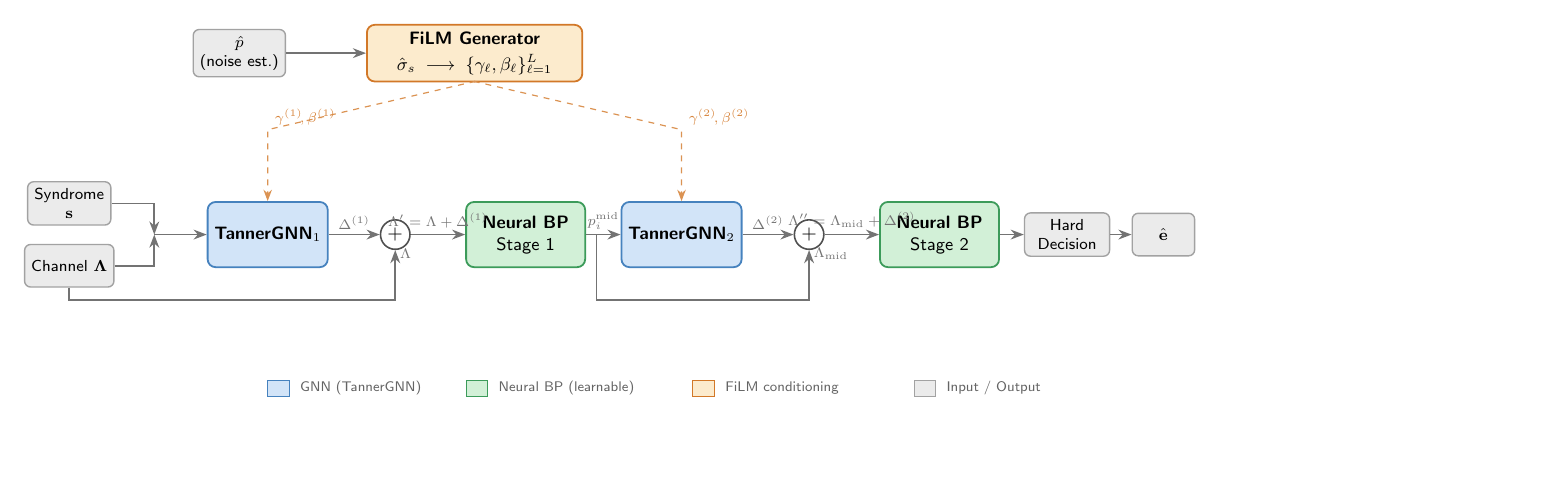
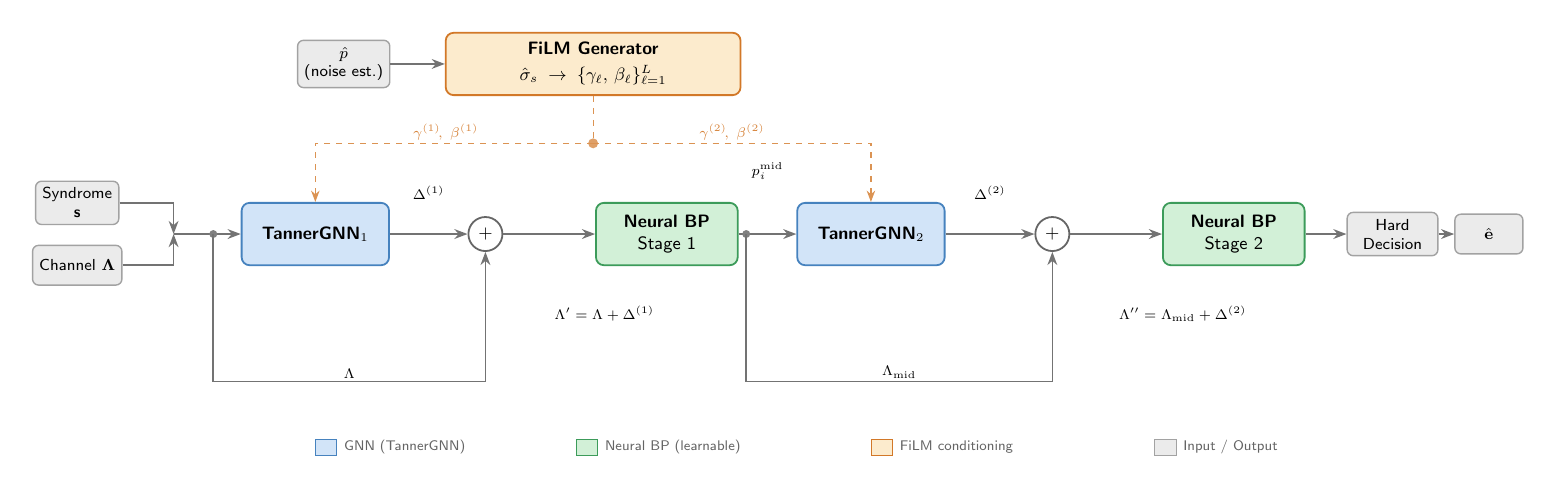
Before and after one commit to anish-chedalla/adaptive_gnn, a LaTeX figure (docs/fig_interleaved_pipeline.tex): the whole page, the shorter picture padded with empty space. Compiled offline with pdfLaTeX.

Commit message:
Redesign pipeline figure with 5 non-crossing horizontal layers
- Four strict y-layers: FiLM branches (4.6), pipeline (3.0),
  formula strip (1.6), passthrough routing (0.4)
- Λ' and Λ'' placed in formula strip at x=5.1 and x=15.3,
  bracketed between all vertical routing lines so no equation
  can touch a box or wire
- Δ(1)/Δ(2)/p_i^mid as standalone nodes above node-top height
- FiLM branches T-shaped (no diagonals); γ,β labels above
  horizontal segments with >1 unit clearance from GNN tops
- Passthrough Λ (x: -1.8→3.0) and Λmid (x: 7.6→13.0) at y=0.4
  with non-overlapping x ranges

```diff
--- a/docs/fig_interleaved_pipeline.tex
+++ b/docs/fig_interleaved_pipeline.tex
@@ -1,9 +1,9 @@
-\documentclass[border=12pt]{standalone}
+\documentclass[border=16pt]{standalone}
 \usepackage{tikz}
-\usetikzlibrary{arrows.meta, positioning, calc, fit, backgrounds}
+\usetikzlibrary{arrows.meta, calc}
 \usepackage{amsmath, amssymb}
 
-% ── Palette ────────────────────────────────────────────────────────────────
+% ── Palette ──────────────────────────────────────────────────────────────────
 \definecolor{gnnblue}{RGB}{70,130,190}
 \definecolor{gnnfill}{RGB}{210,228,248}
 \definecolor{bpgreen}{RGB}{60,155,90}
@@ -18,191 +34,196 @@
 \begin{tikzpicture}[
     >=Stealth,
     font=\sffamily\small,
-    % ── Node styles ──────────────────────────────────────────────────────
-    gnn/.style={
-        rectangle, draw=gnnblue, fill=gnnfill, line width=0.9pt,
-        rounded corners=4pt, minimum width=2.1cm, minimum height=1.15cm,
-        align=center, font=\sffamily\small
-    },
-    bp/.style={
-        rectangle, draw=bpgreen, fill=bpfill, line width=0.9pt,
-        rounded corners=4pt, minimum width=2.1cm, minimum height=1.15cm,
-        align=center, font=\sffamily\small
-    },
-    film/.style={
-        rectangle, draw=filmorange, fill=fillfill, line width=0.9pt,
-        rounded corners=4pt, minimum width=3.8cm, minimum height=1.0cm,
-        align=center, font=\sffamily\small
-    },
-    io/.style={
-        rectangle, draw=iogray!60, fill=iofill, line width=0.7pt,
-        rounded corners=3pt, minimum width=1.1cm, minimum height=0.75cm,
-        align=center, font=\sffamily\footnotesize
-    },
-    plus/.style={
-        circle, draw=plusgray, fill=white, line width=0.8pt,
-        minimum size=0.52cm, inner sep=0pt,
-        font=\sffamily\normalsize
-    },
-    hard/.style={
-        rectangle, draw=iogray!60, fill=iofill, line width=0.7pt,
-        rounded corners=3pt, minimum width=1.5cm, minimum height=0.75cm,
-        align=center, font=\sffamily\footnotesize
-    },
-    % ── Arrow styles ─────────────────────────────────────────────────────
-    mainarr/.style={->, thick, black!55},
-    filmarr/.style={->, semithick, filmorange!80, dashed},
-    labelnode/.style={font=\sffamily\scriptsize, inner sep=2pt}
+    gnn/.style  = {rectangle, draw=gnnblue, fill=gnnfill, line width=0.9pt,
+                   rounded corners=4pt,
+                   minimum width=2.6cm, minimum height=1.1cm, align=center},
+    bp/.style   = {rectangle, draw=bpgreen, fill=bpfill, line width=0.9pt,
+                   rounded corners=4pt,
+                   minimum width=2.5cm, minimum height=1.1cm, align=center},
+    film/.style = {rectangle, draw=filmorange, fill=fillfill, line width=0.9pt,
+                   rounded corners=4pt,
+                   minimum width=5.2cm, minimum height=1.1cm, align=center},
+    io/.style   = {rectangle, draw=iogray!60, fill=iofill, line width=0.7pt,
+                   rounded corners=3pt, minimum width=1.2cm, minimum height=0.7cm,
+                   align=center, font=\sffamily\footnotesize},
+    hd/.style   = {rectangle, draw=iogray!60, fill=iofill, line width=0.7pt,
+                   rounded corners=3pt, minimum width=1.6cm, minimum height=0.7cm,
+                   align=center, font=\sffamily\footnotesize},
+    plus/.style = {circle, draw=black!60, fill=white, line width=0.9pt,
+                   minimum size=0.6cm, inner sep=0pt},
+    arr/.style  = {->, thick, black!55},
+    farr/.style = {filmorange!80, dashed, semithick},
+    lbl/.style  = {font=\sffamily\scriptsize, inner sep=1.5pt}
 ]
 
 % ════════════════════════════════════════════════════════════════════════════
-%  ROW POSITIONS
-%    film_y  = 5.2   (FiLM generator row)
-%    pipe_y  = 2.0   (main pipeline row)
-%    gamma_y = 3.7   (γ,β label clearance row — between film and pipe)
+%  PIPELINE NODES  (y = 3.0)
 % ════════════════════════════════════════════════════════════════════════════
 
-% ── Input nodes ─────────────────────────────────────────────────────────────
-\node[io] (syn)  at (-3.5, 2.55) {Syndrome\\$\mathbf{s}$};
-\node[io] (llr)  at (-3.5, 1.45) {Channel $\boldsymbol{\Lambda}$};
+\node[io]   (syn)  at (-4.2, 3.55) {Syndrome\\\textbf{s}};
+\node[io]   (llr)  at (-4.2, 2.45) {Channel $\boldsymbol{\Lambda}$};
+\coordinate (join) at (-2.5, 3.00);   % merge point for syn+llr
 
-% ── Merge of syndrome + LLR into first GNN ──────────────────────────────────
-% (a small invisible join point)
-\coordinate (join) at (-2.0, 2.0);
-
-% ── TannerGNN₁ ──────────────────────────────────────────────────────────────
-\node[gnn] (gnn1) at (0.0, 2.0) {\textbf{TannerGNN}$_1$};
-
-% ── Adder 1 ─────────────────────────────────────────────────────────────────
-\node[plus] (add1) at (2.25, 2.0) {$+$};
-
-% ── Neural BP Stage 1 ───────────────────────────────────────────────────────
-\node[bp]  (bp1)  at (4.55, 2.0) {\textbf{Neural BP}\\Stage 1};
-
-% ── p_i^{mid} label sits on the arrow between BP1 and GNN2
-%    (placed at mid arrow, above the line)
-
-% ── TannerGNN₂ ──────────────────────────────────────────────────────────────
-\node[gnn] (gnn2) at (7.3, 2.0) {\textbf{TannerGNN}$_2$};
-
-% ── Adder 2 ─────────────────────────────────────────────────────────────────
-\node[plus] (add2) at (9.55, 2.0) {$+$};
-
-% ── Neural BP Stage 2 ───────────────────────────────────────────────────────
-\node[bp]  (bp2)  at (11.85, 2.0) {\textbf{Neural BP}\\Stage 2};
-
-% ── Hard Decision ───────────────────────────────────────────────────────────
-\node[hard] (hd) at (14.1, 2.0) {Hard\\Decision};
-
-% ── Output ──────────────────────────────────────────────────────────────────
-\node[io]  (out) at (15.8, 2.0) {$\hat{\mathbf{e}}$};
-
-% ── FiLM Generator (top row, well above pipeline) ───────────────────────────
-\node[film] (film) at (3.65, 5.2)
-    {\textbf{FiLM Generator}\\[2pt]
-     $\hat{\sigma}_s \;\longrightarrow\; \{\gamma_\ell,\beta_\ell\}_{\ell=1}^{L}$};
-
-% Noise estimator feeding FiLM
-\node[io] (noiseest) at (-0.5, 5.2) {$\hat{p}$\\(noise est.)};
-\draw[mainarr] (noiseest) -- (film.west);
+\node[gnn]  (gnn1) at ( 0.0, 3.0) {\textbf{TannerGNN}$_1$};
+\node[plus] (add1) at ( 3.0, 3.0) {$+$};
+\node[bp]   (bp1)  at ( 6.2, 3.0) {\textbf{Neural BP}\\Stage 1};
+\node[gnn]  (gnn2) at ( 9.8, 3.0) {\textbf{TannerGNN}$_2$};
+\node[plus] (add2) at (13.0, 3.0) {$+$};
+\node[bp]   (bp2)  at (16.2, 3.0) {\textbf{Neural BP}\\Stage 2};
+\node[hd]   (hard) at (19.0, 3.0) {Hard\\Decision};
+\node[io]   (out)  at (20.7, 3.0) {$\hat{\mathbf{e}}$};
 
 % ════════════════════════════════════════════════════════════════════════════
-%  FiLM → GNN branches
-%  Route: film.south → down to γ,β label clearance height → then to GNN tops
-%  Labels placed at the bend point, well clear of both the film box and GNNs
+%  FiLM GENERATOR  (y = 6.0)
 % ════════════════════════════════════════════════════════════════════════════
 
-% Branch point on film bottom
-\coordinate (filmbottom) at (3.65, 4.7);
-
-% Left FiLM branch: goes to gnn1 top
-\coordinate (filmL_bend) at (0.0, 3.85);
-\draw[filmarr]
-    (film.south) -- (filmbottom)
-    -- (filmL_bend) -- (gnn1.north);
-\node[labelnode, filmorange!90, above right] at ($(filmL_bend)+(0.05,0)$)
-    {$\gamma^{(1)}\!,\beta^{(1)}$};
-
-% Right FiLM branch: goes to gnn2 top
-\coordinate (filmR_bend) at (7.3, 3.85);
-\draw[filmarr]
-    (film.south) -- (filmbottom)
-    -- (filmR_bend) -- (gnn2.north);
-\node[labelnode, filmorange!90, above right] at ($(filmR_bend)+(0.05,0)$)
-    {$\gamma^{(2)}\!,\beta^{(2)}$};
+\node[io]   (pest) at (0.5, 6.0) {$\hat{p}$\\(noise est.)};
+\node[film] (film) at (4.9, 6.0)
+    {\textbf{FiLM Generator}\\[2pt]
+     $\hat{\sigma}_s \;\to\; \{\gamma_\ell,\,\beta_\ell\}_{\ell=1}^{L}$};
 
 % ════════════════════════════════════════════════════════════════════════════
-%  Main pipeline arrows
+%  MAIN PIPELINE ARROWS
+%  – Δ labels: standalone nodes placed ABOVE arrows, yshift large enough to
+%    clear box edges; never on-arrow text that can brush a node corner
+%  – p_i^mid: standalone node floated high above the bp1→gnn2 gap
 % ════════════════════════════════════════════════════════════════════════════
 
-% Syndrome + channel → join → gnn1
-\draw[mainarr] (syn.east)  -| (join);
-\draw[mainarr] (llr.east)  -| (join);
-\draw[mainarr] (join) -- (gnn1.west);
+\draw[arr] (syn.east) -| (join);
+\draw[arr] (llr.east) -| (join);
+\draw[arr] (join)     -- (gnn1.west);
+\draw[arr] (gnn1.east)-- (add1.west);   % Δ(1) label below ↓
+\draw[arr] (add1.east)-- (bp1.west);
+\draw[arr] (bp1.east) -- (gnn2.west);   % p_i^mid label below ↓
+\draw[arr] (gnn2.east)-- (add2.west);   % Δ(2) label below ↓
+\draw[arr] (add2.east)-- (bp2.west);
+\draw[arr] (bp2.east) -- (hard.west);
+\draw[arr] (hard.east)-- (out.west);
 
-% GNN1 → adder1: label Δ^(1) above arrow, away from node edges
-\draw[mainarr] (gnn1.east) -- (add1.west)
-    node[labelnode, above, midway] {$\Delta^{(1)}$};
+% Δ(1): above the gnn1→add1 gap, offset high enough to miss both box corners
+% gnn1.east=(1.3,3), add1.west=(2.725,3)  → midpoint x=2.0125
+\node[lbl, above] at (2.0, 3.55) {$\Delta^{(1)}$};
 
-% Channel passthrough to adder1 (Λ enters from below)
-\coordinate (llr_to_add1) at (2.25, 0.85);
-\draw[mainarr] (llr.south) |- (llr_to_add1) -- (add1.south)
-    node[labelnode, right, pos=0.92] {$\Lambda$};
+% Δ(2): above the gnn2→add2 gap
+% gnn2.east=(11.1,3), add2.west=(12.725,3) → midpoint x=11.9
+\node[lbl, above] at (11.9, 3.55) {$\Delta^{(2)}$};
 
-% adder1 → bp1
-\draw[mainarr] (add1.east) -- (bp1.west)
-    node[labelnode, above, midway, yshift=1pt]
+% p_i^mid: floated clearly above the bp1→gnn2 gap, below FiLM branch level
+% bp1.east=(7.45,3), gnn2.west=(8.5,3)  → midpoint x=7.975
+% y=3.9 clears all node tops (y=3.55) and stays below FiLM branch (y=4.6)
+\node[lbl, above] at (7.975, 3.9) {$p_i^{\mathrm{mid}}$};
+
+% ════════════════════════════════════════════════════════════════════════════
+%  FiLM BRANCHES  (y = 4.6 horizontal routing layer)
+%
+%  Routing: film.south → stem → junction → LEFT horizontal → gnn1.north
+%                                        → RIGHT horizontal → gnn2.north
+%  No diagonals.  γ,β labels sit ABOVE their horizontal segments, with
+%  >1 unit clearance from the vertical descent into each GNN.
+% ════════════════════════════════════════════════════════════════════════════
+
+% film.south ≈ (4.9, 5.45).   Branch horizontal y = 4.6.
+\coordinate (fjunc) at (4.9, 4.6);
+
+% Stem – no arrowhead
+\draw[farr] (film.south) -- (fjunc);
+\fill[filmorange!70] (fjunc) circle (2.5pt);   % branch-point dot
+
+% Left branch: horizontal to x=0 then straight down to gnn1.north (0, 3.55)
+\draw[->, farr] (fjunc) -- (0.0, 4.6) -- (gnn1.north);
+
+% γ(1),β(1): above the horizontal segment, near its midpoint
+% segment runs x=0 → x=4.9; midpoint ≈ x=2.3
+% anchor is south so the text sits clearly above the wire
+\node[lbl, filmorange!90, above] at (2.3, 4.6)
+    {$\gamma^{(1)}\!,\;\beta^{(1)}$};
+
+% Right branch: horizontal to x=9.8 then straight down to gnn2.north (9.8, 3.55)
+\draw[->, farr] (fjunc) -- (9.8, 4.6) -- (gnn2.north);
+
+% γ(2),β(2): above its horizontal segment midpoint ≈ x=7.35
+\node[lbl, filmorange!90, above] at (7.35, 4.6)
+    {$\gamma^{(2)}\!,\;\beta^{(2)}$};
+
+% ════════════════════════════════════════════════════════════════════════════
+%  PASSTHROUGH LINES  (y = 0.4 routing layer)
+%
+%  All routing runs BELOW the main pipeline.  Each line:
+%    junction on pipeline → vertical drop to y=0.4
+%    → horizontal run → vertical rise into (+).south
+%
+%  No label is placed on any vertical segment, only on horizontal segments,
+%  and only where there is no other horizontal line (different x ranges).
+%
+%  Λ   bypass: x range [−1.8, 3.0]  at y=0.4
+%  Λmid bypass: x range [7.6, 13.0] at y=0.4   (no overlap)
+% ════════════════════════════════════════════════════════════════════════════
+
+% ── Λ passthrough ───────────────────────────────────────────────────────────
+% Junction on join→gnn1 arrow.
+%   join=(-2.5,3), gnn1.west=(-1.3,3)  → pick x=−1.8 (between them)
+\coordinate (ljunc) at (-1.8, 3.0);
+\fill[black!50] (ljunc) circle (2pt);
+% Route: drop → horizontal (x: −1.8→3.0) → rise into add1.south
+\draw[arr]
+    (ljunc) -- (-1.8, 0.4)            % vertical drop
+             -- ( 3.0, 0.4)            % horizontal
+             -- (add1.south);          % vertical rise
+% "Λ" label above the horizontal segment, away from vertical ends
+% midpoint of [−1.8, 3.0] = 0.6
+\node[lbl, above] at (0.6, 0.4) {$\Lambda$};
+
+% ── Λmid passthrough ─────────────────────────────────────────────────────────
+% Junction just right of bp1.east (7.45,3); pick x=7.6
+\coordinate (mjunc) at (7.6, 3.0);
+\fill[black!50] (mjunc) circle (2pt);
+% Route: drop → horizontal (x: 7.6→13.0) → rise into add2.south
+\draw[arr]
+    (mjunc) -- ( 7.6, 0.4)             % vertical drop
+             -- (13.0, 0.4)             % horizontal
+             -- (add2.south);           % vertical rise
+% "Λmid" label above the horizontal segment
+% midpoint of [7.6, 13.0] = 10.3
+\node[lbl, above] at (10.3, 0.4) {$\Lambda_{\mathrm{mid}}$};
+
+% ════════════════════════════════════════════════════════════════════════════
+%  FORMULA ANNOTATIONS  (y = 1.6 strip)
+%
+%  Strictly between the passthrough layer (y=0.4) and the pipeline (y=3.0).
+%  Horizontally placed in the GAPS between nodes, offset from ALL vertical
+%  lines (passthrough drops/rises and node sides).
+%
+%  Vertical lines at x = −1.8 (Λ drop), 3.0 (Λ rise), 7.6 (Λmid drop), 13.0 (Λmid rise)
+%
+%  Formula Λ':  centred at x=5.1  (between Λ-rise at 3.0 and Λmid-drop at 7.6)
+%  Formula Λ'': centred at x=15.3 (right of Λmid-rise at 13.0, clear of bp2)
+% ════════════════════════════════════════════════════════════════════════════
+
+\node[lbl, align=center] at (5.1, 1.6)
     {$\Lambda' = \Lambda + \Delta^{(1)}$};
 
-% bp1 → gnn2: label p_i^{mid} above arrow
-\draw[mainarr] (bp1.east) -- (gnn2.west)
-    node[labelnode, above, midway] {$p_i^{\mathrm{mid}}$};
-
-% GNN2 → adder2: label Δ^(2) above arrow
-\draw[mainarr] (gnn2.east) -- (add2.west)
-    node[labelnode, above, midway] {$\Delta^{(2)}$};
-
-% Mid-LLR passthrough to adder2 (from bp1 output, routed below)
-\coordinate (midllr_src) at (5.8, 2.0);
-\coordinate (midllr_low) at (5.8, 0.85);
-\coordinate (add2_below) at (9.55, 0.85);
-\draw[mainarr] (midllr_src) |- (midllr_low) -- (add2_below) -- (add2.south)
-    node[labelnode, right, pos=0.92] {$\Lambda_{\mathrm{mid}}$};
-
-% adder2 → bp2
-\draw[mainarr] (add2.east) -- (bp2.west)
-    node[labelnode, above, midway, yshift=1pt]
+\node[lbl, align=center] at (15.3, 1.6)
     {$\Lambda'' = \Lambda_{\mathrm{mid}} + \Delta^{(2)}$};
 
-% bp2 → hard decision → output
-\draw[mainarr] (bp2.east) -- (hd.west);
-\draw[mainarr] (hd.east)  -- (out.west);
+% ════════════════════════════════════════════════════════════════════════════
+%  NOISE ESTIMATOR → FiLM
+% ════════════════════════════════════════════════════════════════════════════
+
+\draw[arr] (pest.east) -- (film.west);
 
 % ════════════════════════════════════════════════════════════════════════════
-%  Legend  (bottom strip, well below pipeline)
+%  LEGEND  (y ≈ −0.9)
 % ════════════════════════════════════════════════════════════════════════════
-\begin{scope}[shift={(0.0, -0.85)}]
 
-\fill[gnnfill]   (0.0, 0) rectangle (0.38, 0.28);
-\draw[gnnblue]   (0.0, 0) rectangle (0.38, 0.28);
-\node[anchor=west, font=\sffamily\scriptsize, iogray]
-    at (0.45, 0.14) {GNN (TannerGNN)};
-
-\fill[bpfill]    (3.5, 0) rectangle (3.88, 0.28);
-\draw[bpgreen]   (3.5, 0) rectangle (3.88, 0.28);
-\node[anchor=west, font=\sffamily\scriptsize, iogray]
-    at (3.95, 0.14) {Neural BP (learnable)};
-
-\fill[fillfill]  (7.5, 0) rectangle (7.88, 0.28);
-\draw[filmorange](7.5, 0) rectangle (7.88, 0.28);
-\node[anchor=west, font=\sffamily\scriptsize, iogray]
-    at (7.95, 0.14) {FiLM conditioning};
-
-\fill[iofill]    (11.4, 0) rectangle (11.78, 0.28);
-\draw[iogray!60] (11.4, 0) rectangle (11.78, 0.28);
-\node[anchor=west, font=\sffamily\scriptsize, iogray]
-    at (11.85, 0.14) {Input / Output};
-
+\begin{scope}[shift={(0.0, -0.9)}]
+  \fill[gnnfill]   (0.0,0) rectangle (0.38,0.28); \draw[gnnblue]   (0.0,0) rectangle (0.38,0.28);
+  \node[lbl, iogray, anchor=west] at (0.45, 0.14) {GNN (TannerGNN)};
+  \fill[bpfill]    (4.6,0) rectangle (4.98,0.28); \draw[bpgreen]   (4.6,0) rectangle (4.98,0.28);
+  \node[lbl, iogray, anchor=west] at (5.05, 0.14) {Neural BP (learnable)};
+  \fill[fillfill]  (9.8,0) rectangle (10.18,0.28);\draw[filmorange](9.8,0) rectangle (10.18,0.28);
+  \node[lbl, iogray, anchor=west] at (10.25,0.14) {FiLM conditioning};
+  \fill[iofill]   (14.8,0) rectangle (15.18,0.28);\draw[iogray!60](14.8,0) rectangle (15.18,0.28);
+  \node[lbl, iogray, anchor=west] at (15.25,0.14) {Input / Output};
 \end{scope}
 
 \end{tikzpicture}
```
Also changed, not shown: docs/fig_interleaved_pipeline.pdf, docs/fig_interleaved_pipeline.tex (18 more changed lines).
